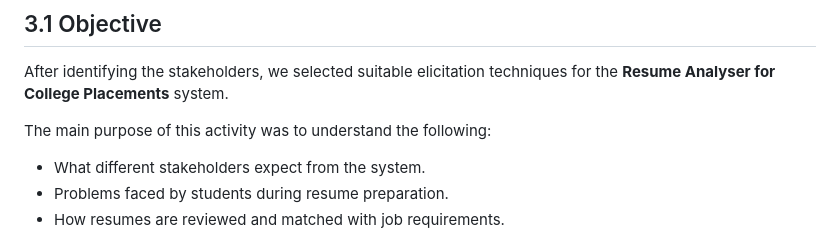
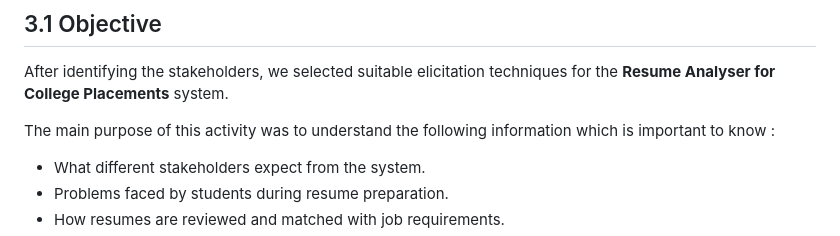
Before and after one commit to Tanvii13/Resume-Analyzer-for-College-Placements, a Markdown page: Apply_Elicitation_Techniques.md, the part around the change. Rendered like a GitHub page.

Commit message:
Clarify purpose of elicitation activity
Clarified the purpose of the elicitation activity by adding 'information which is important to know' for better understanding.

```diff
--- a/Apply_Elicitation_Techniques.md
+++ b/Apply_Elicitation_Techniques.md
@@ -4,7 +4,7 @@
 
 After identifying the stakeholders, we selected suitable elicitation techniques for the **Resume Analyser for College Placements** system.
 
-The main purpose of this activity was to understand the following:
+The main purpose of this activity was to understand the following information which is important to know :
 
 - What different stakeholders expect from the system.
 - Problems faced by students during resume preparation.
```
